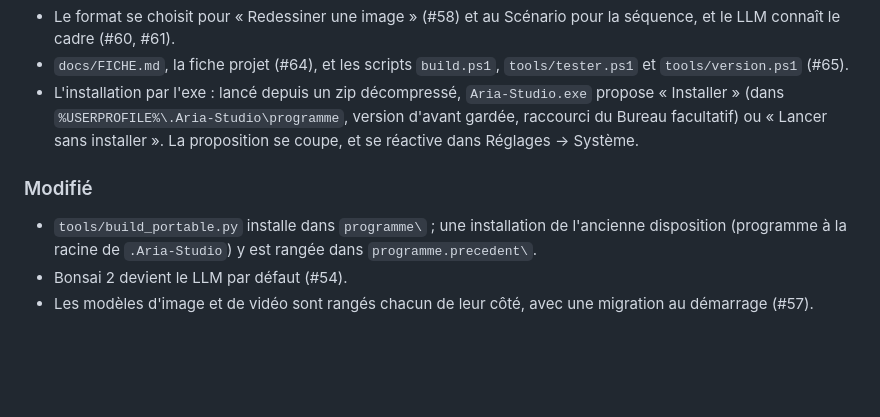
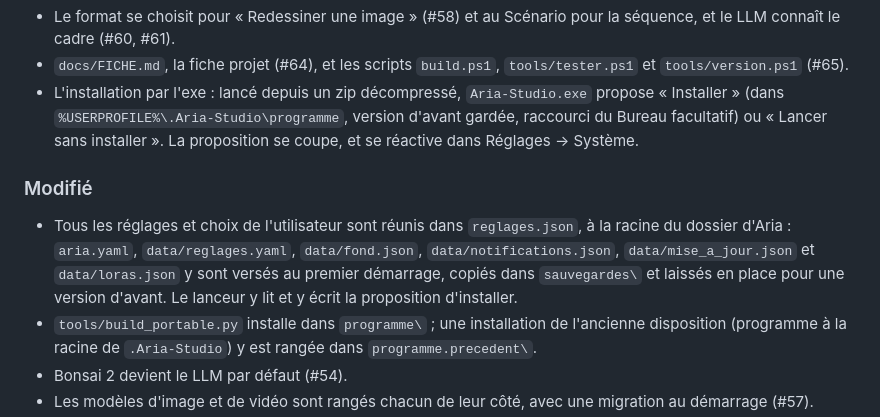
Before and after one commit to ZedjeK/Aria-Studio, a Markdown page: CHANGELOG.md, the part around the change. Drawn GitHub-style; blank space fills up the shorter version.

```diff
--- a/CHANGELOG.md
+++ b/CHANGELOG.md
@@ -16,8 +16,10 @@ Changements fusionnés dans `main` après le tag `v2.0.0`.
 - Le format se choisit pour « Redessiner une image » (#58) et au Scénario pour la séquence, et le LLM connaît le cadre (#60, #61).
 - `docs/FICHE.md`, la fiche projet (#64), et les scripts `build.ps1`, `tools/tester.ps1` et `tools/version.ps1` (#65).
 - L'installation par l'exe : lancé depuis un zip décompressé, `Aria-Studio.exe` propose « Installer » (dans `%USERPROFILE%\.Aria-Studio\programme`, version d'avant gardée, raccourci du Bureau facultatif) ou « Lancer sans installer ». La proposition se coupe, et se réactive dans Réglages → Système.
+
 ### Modifié
 
+- Tous les réglages et choix de l'utilisateur sont réunis dans `reglages.json`, à la racine du dossier d'Aria : `aria.yaml`, `data/reglages.yaml`, `data/fond.json`, `data/notifications.json`, `data/mise_a_jour.json` et `data/loras.json` y sont versés au premier démarrage, copiés dans `sauvegardes\` et laissés en place pour une version d'avant. Le lanceur y lit et y écrit la proposition d'installer.
 - `tools/build_portable.py` installe dans `programme\` ; une installation de l'ancienne disposition (programme à la racine de `.Aria-Studio`) y est rangée dans `programme.precedent\`.
 - Bonsai 2 devient le LLM par défaut (#54).
 - Les modèles d'image et de vidéo sont rangés chacun de leur côté, avec une migration au démarrage (#57).
```
Also changed, not shown: README.md (+6 -3 lines), docs/FICHE.md (+6 -6 lines).
